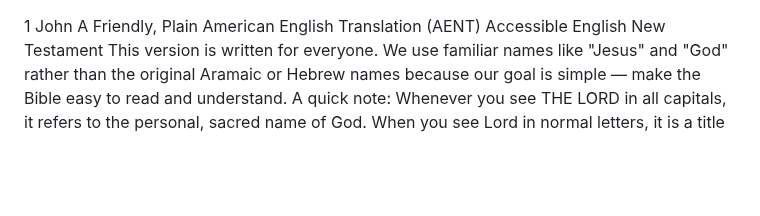
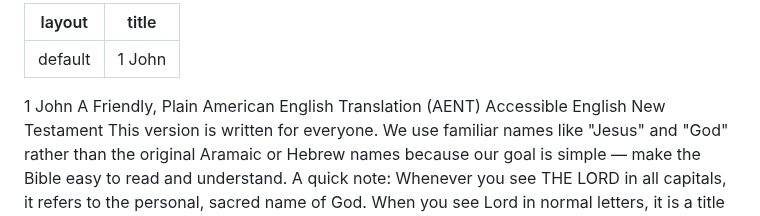
Before and after one commit to AENT-Project/AENT, a Markdown page: 23 1 John AENT.md, the part around the change. Rendered like a GitHub page; blank space fills up the shorter version.

```diff
--- a/23 1 John AENT.md
+++ b/23 1 John AENT.md
@@ -1,3 +1,7 @@
+---
+layout: default
+title: 1 John
+---
 1 John
 A Friendly, Plain American English Translation
 (AENT) Accessible English New Testament
```
